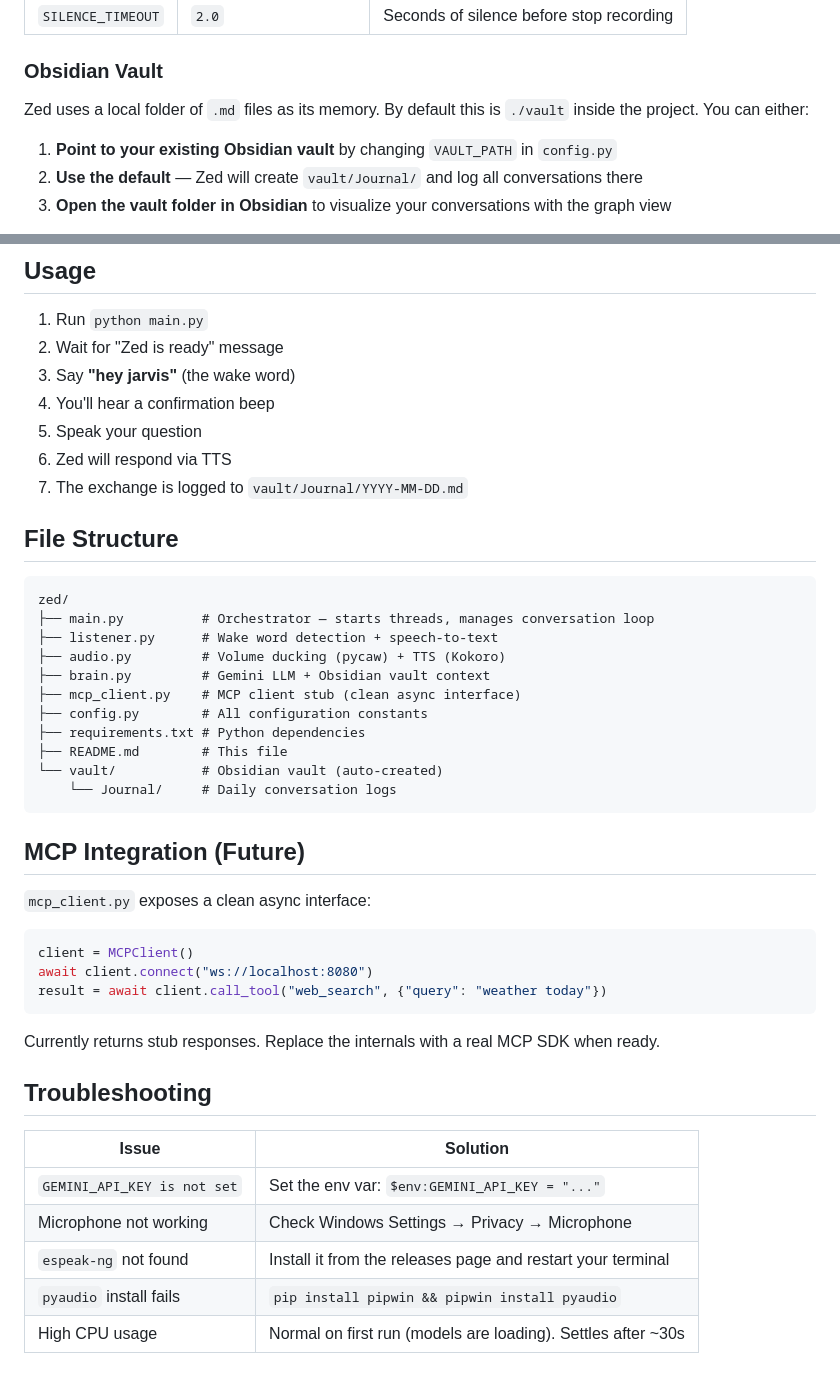
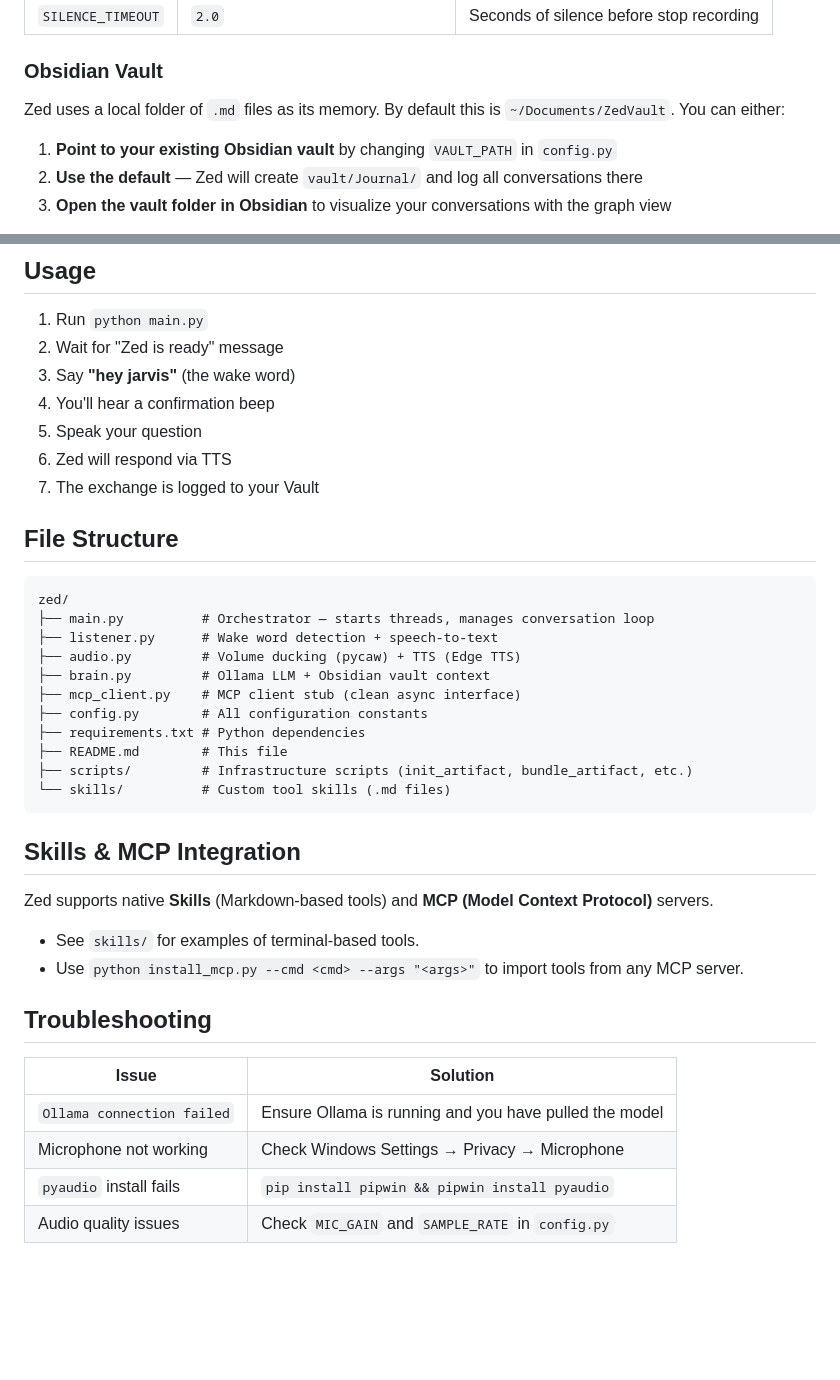
Before and after one commit to 7aydara/zed, a Markdown page: README.md, 2 parts joined by grey strips. Rendered like a GitHub page; blank space fills up the shorter version.

````diff
--- a/README.md
+++ b/README.md
@@ -75,7 +71,7 @@ All settings are in `config.py`:
 
 ### Obsidian Vault
 
-Zed uses a local folder of `.md` files as its memory. By default this is `./vault` inside the project. You can either:
+Zed uses a local folder of `.md` files as its memory. By default this is `~/Documents/ZedVault`. You can either:
 
 1. **Point to your existing Obsidian vault** by changing `VAULT_PATH` in `config.py`
 2. **Use the default** — Zed will create `vault/Journal/` and log all conversations there
@@ -89,7 +85,7 @@ Zed uses a local folder of `.md` files as its memory. By default this is `./vaul
 4. You'll hear a confirmation beep
 5. Speak your question
 6. Zed will respond via TTS
-7. The exchange is logged to `vault/Journal/YYYY-MM-DD.md`
+7. The exchange is logged to your Vault
 
 ## File Structure
 
@@ -97,34 +93,27 @@ Zed uses a local folder of `.md` files as its memory. By default this is `./vaul
 zed/
 ├── main.py          # Orchestrator — starts threads, manages conversation loop
 ├── listener.py      # Wake word detection + speech-to-text
-├── audio.py         # Volume ducking (pycaw) + TTS (Kokoro)
-├── brain.py         # Gemini LLM + Obsidian vault context
+├── audio.py         # Volume ducking (pycaw) + TTS (Edge TTS)
+├── brain.py         # Ollama LLM + Obsidian vault context
 ├── mcp_client.py    # MCP client stub (clean async interface)
 ├── config.py        # All configuration constants
 ├── requirements.txt # Python dependencies
 ├── README.md        # This file
-└── vault/           # Obsidian vault (auto-created)
-    └── Journal/     # Daily conversation logs
+├── scripts/         # Infrastructure scripts (init_artifact, bundle_artifact, etc.)
+└── skills/          # Custom tool skills (.md files)
 ```
 
-## MCP Integration (Future)
+## Skills & MCP Integration
 
-`mcp_client.py` exposes a clean async interface:
-
-```python
-client = MCPClient()
-await client.connect("ws://localhost:8080")
-result = await client.call_tool("web_search", {"query": "weather today"})
-```
-
-Currently returns stub responses. Replace the internals with a real MCP SDK when ready.
+Zed supports native **Skills** (Markdown-based tools) and **MCP (Model Context Protocol)** servers.
+- See `skills/` for examples of terminal-based tools.
+- Use `python install_mcp.py --cmd <cmd> --args "<args>"` to import tools from any MCP server.
 
 ## Troubleshooting
 
 | Issue | Solution |
 |---|---|
-| `GEMINI_API_KEY is not set` | Set the env var: `$env:GEMINI_API_KEY = "..."` |
+| `Ollama connection failed` | Ensure Ollama is running and you have pulled the model |
 | Microphone not working | Check Windows Settings → Privacy → Microphone |
-| `espeak-ng` not found | Install it from the releases page and restart your terminal |
 | `pyaudio` install fails | `pip install pipwin && pipwin install pyaudio` |
-| High CPU usage | Normal on first run (models are loading). Settles after ~30s |
+| Audio quality issues | Check `MIC_GAIN` and `SAMPLE_RATE` in `config.py` |
````
Also changed, not shown: other parts of README.md (+18 -22 lines).
